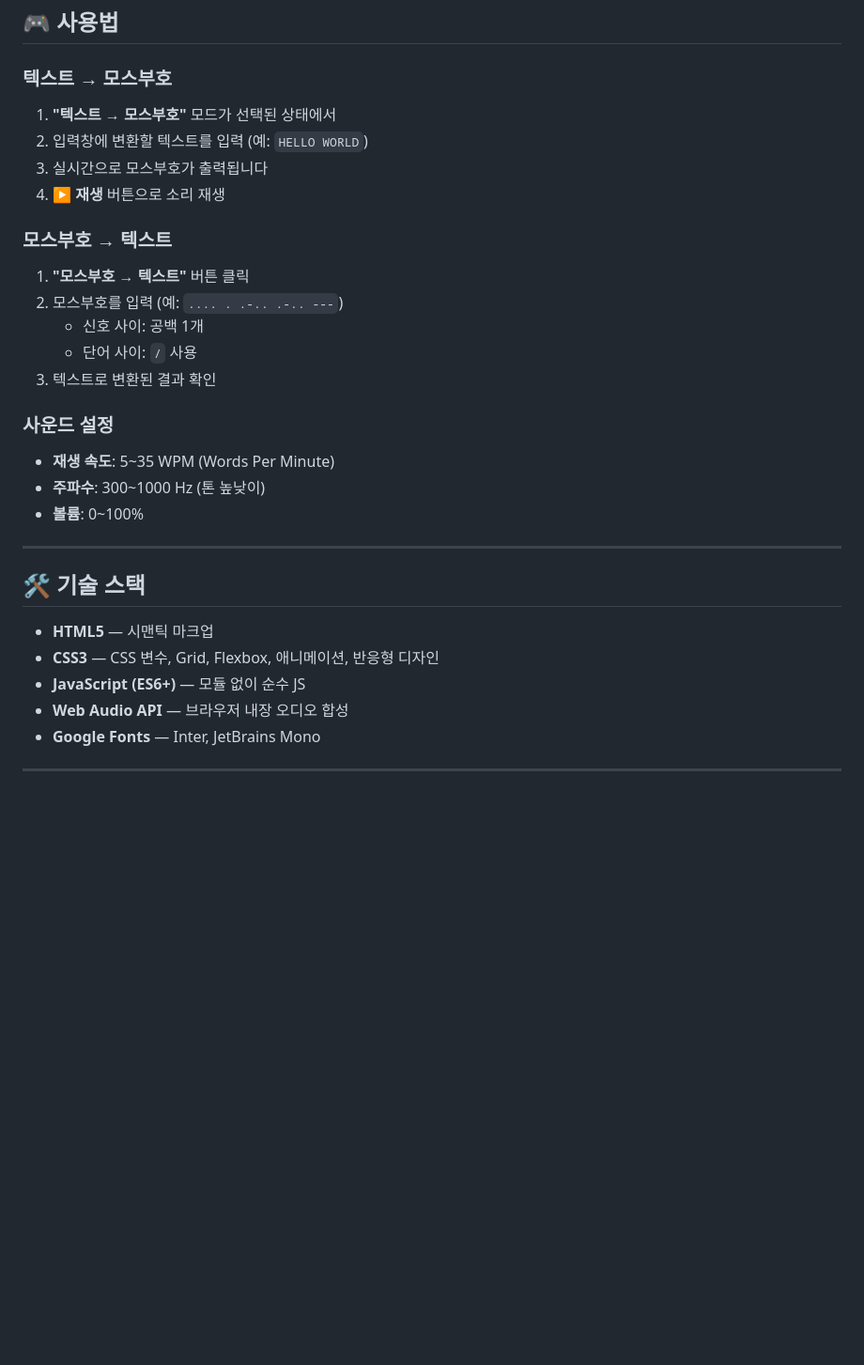
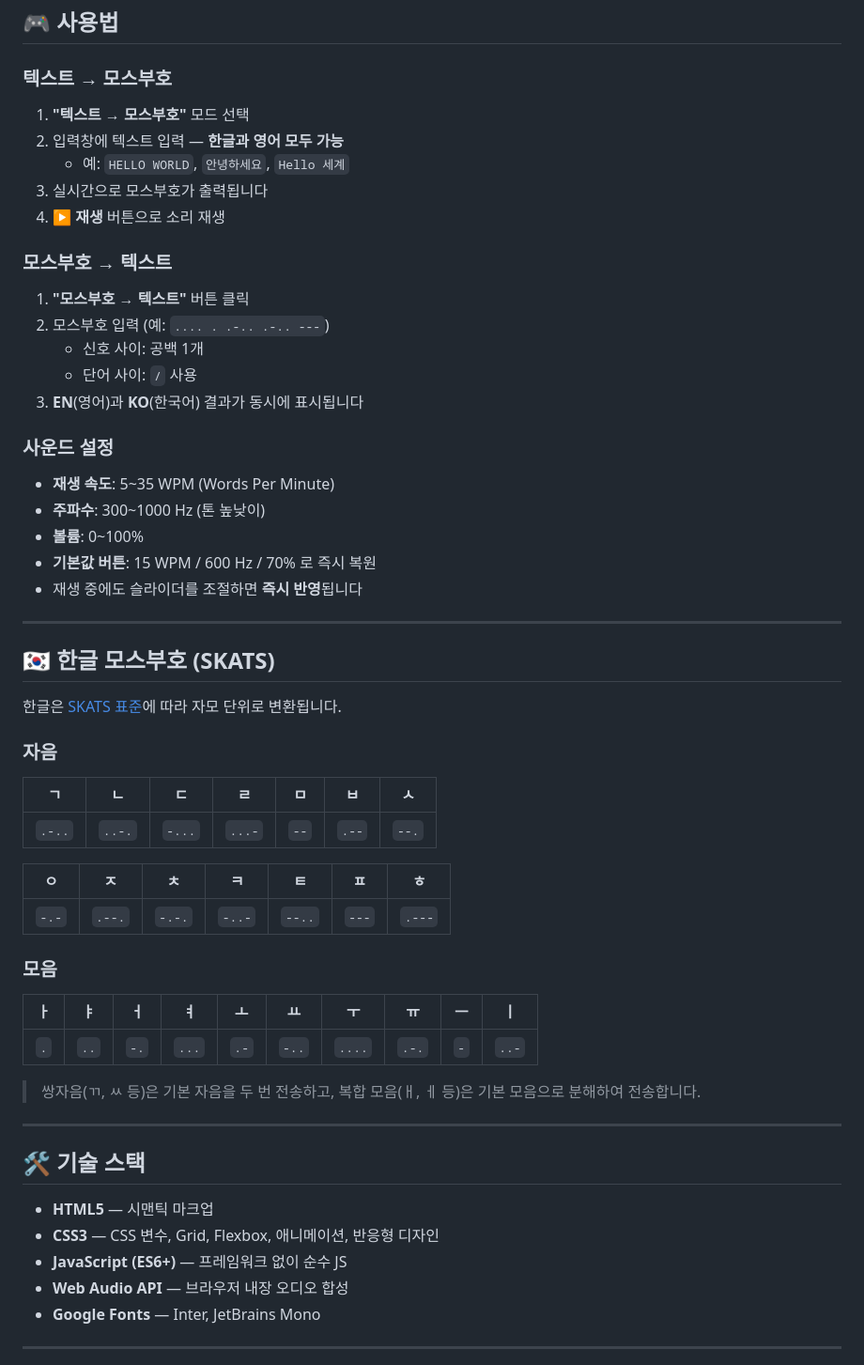
Before and after one commit to Hi-p/morse-code, a Markdown page: README.md, the part around one of its changes. Shown at 94% size. Drawn GitHub-style; blank space fills up the shorter version.

Commit message:
📝 README 리뉴얼 - 한글 지원, 실시간 설정, SKATS 차트 추가

```diff
--- a/README.md
+++ b/README.md
@@ -43,22 +42,47 @@ Morse Code/
 ## 🎮 사용법
 
 ### 텍스트 → 모스부호
-1. **"텍스트 → 모스부호"** 모드가 선택된 상태에서
-2. 입력창에 변환할 텍스트를 입력 (예: `HELLO WORLD`)
+1. **"텍스트 → 모스부호"** 모드 선택
+2. 입력창에 텍스트 입력 — **한글과 영어 모두 가능**
+   - 예: `HELLO WORLD`, `안녕하세요`, `Hello 세계`
 3. 실시간으로 모스부호가 출력됩니다
 4. **▶ 재생** 버튼으로 소리 재생
 
 ### 모스부호 → 텍스트
 1. **"모스부호 → 텍스트"** 버튼 클릭
-2. 모스부호를 입력 (예: `.... . .-.. .-.. ---`)
+2. 모스부호 입력 (예: `.... . .-.. .-.. ---`)
    - 신호 사이: 공백 1개
    - 단어 사이: `/` 사용
-3. 텍스트로 변환된 결과 확인
+3. **EN**(영어)과 **KO**(한국어) 결과가 동시에 표시됩니다
 
 ### 사운드 설정
 - **재생 속도**: 5~35 WPM (Words Per Minute)
 - **주파수**: 300~1000 Hz (톤 높낮이)
 - **볼륨**: 0~100%
+- **기본값 버튼**: 15 WPM / 600 Hz / 70% 로 즉시 복원
+- 재생 중에도 슬라이더를 조절하면 **즉시 반영**됩니다
+
+---
+
+## 🇰🇷 한글 모스부호 (SKATS)
+
+한글은 [SKATS 표준](https://en.wikipedia.org/wiki/SKATS)에 따라 자모 단위로 변환됩니다.
+
+### 자음
+| ㄱ | ㄴ | ㄷ | ㄹ | ㅁ | ㅂ | ㅅ |
+|:---:|:---:|:---:|:---:|:---:|:---:|:---:|
+| `.-..` | `..-.` | `-...` | `...-` | `--` | `.--` | `--.` |
+
+| ㅇ | ㅈ | ㅊ | ㅋ | ㅌ | ㅍ | ㅎ |
+|:---:|:---:|:---:|:---:|:---:|:---:|:---:|
+| `-.-` | `.--.` | `-.-.` | `-..-` | `--..` | `---` | `.---` |
+
+### 모음
+| ㅏ | ㅑ | ㅓ | ㅕ | ㅗ | ㅛ | ㅜ | ㅠ | ㅡ | ㅣ |
+|:---:|:---:|:---:|:---:|:---:|:---:|:---:|:---:|:---:|:---:|
+| `.` | `..` | `-.` | `...` | `.-` | `-..` | `....` | `.-.` | `-` | `..-` |
+
+> 쌍자음(ㄲ, ㅆ 등)은 기본 자음을 두 번 전송하고, 복합 모음(ㅐ, ㅔ 등)은 기본 모음으로 분해하여 전송합니다.
 
 ---
 
@@ -66,7 +90,7 @@ Morse Code/
 
 - **HTML5** — 시맨틱 마크업
 - **CSS3** — CSS 변수, Grid, Flexbox, 애니메이션, 반응형 디자인
-- **JavaScript (ES6+)** — 모듈 없이 순수 JS
+- **JavaScript (ES6+)** — 프레임워크 없이 순수 JS
 - **Web Audio API** — 브라우저 내장 오디오 합성
 - **Google Fonts** — Inter, JetBrains Mono
 
```
Also changed, not shown: other parts of README.md (+9 -10 lines).
